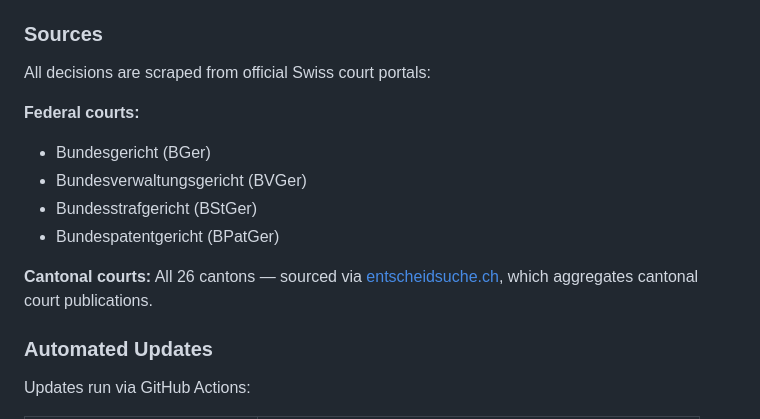
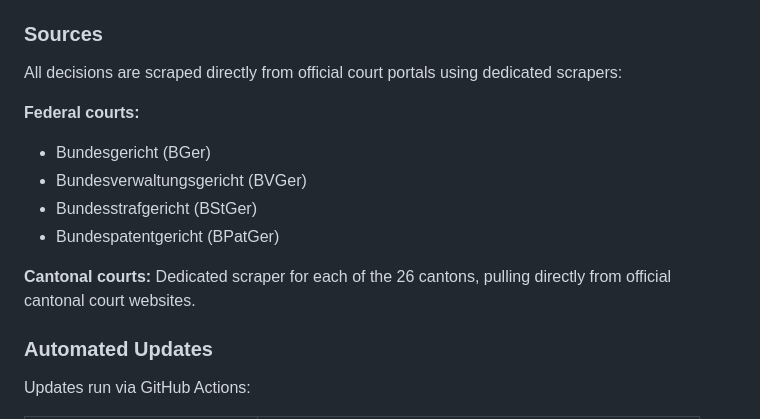
Before and after one commit to jonashertner/caselaw-repo, a Markdown page: README.md, the part around the change. Rendered like a GitHub page.

Commit message:
Clarify data sourced directly from official court portals
Each canton has a dedicated scraper - no reliance on third-party aggregators.

Co-Authored-By: Claude Opus 4.5 <noreply@anthropic.com>

```diff
--- a/README.md
+++ b/README.md
@@ -148,7 +148,7 @@ The database is stored at:
 
 ### Sources
 
-All decisions are scraped from official Swiss court portals:
+All decisions are scraped directly from official court portals using dedicated scrapers:
 
 **Federal courts:**
 - Bundesgericht (BGer)
@@ -157,7 +157,7 @@ All decisions are scraped from official Swiss court portals:
 - Bundespatentgericht (BPatGer)
 
 **Cantonal courts:**
-All 26 cantons — sourced via [entscheidsuche.ch](https://entscheidsuche.ch), which aggregates cantonal court publications.
+Dedicated scraper for each of the 26 cantons, pulling directly from official cantonal court websites.
 
 ### Automated Updates
 
```
